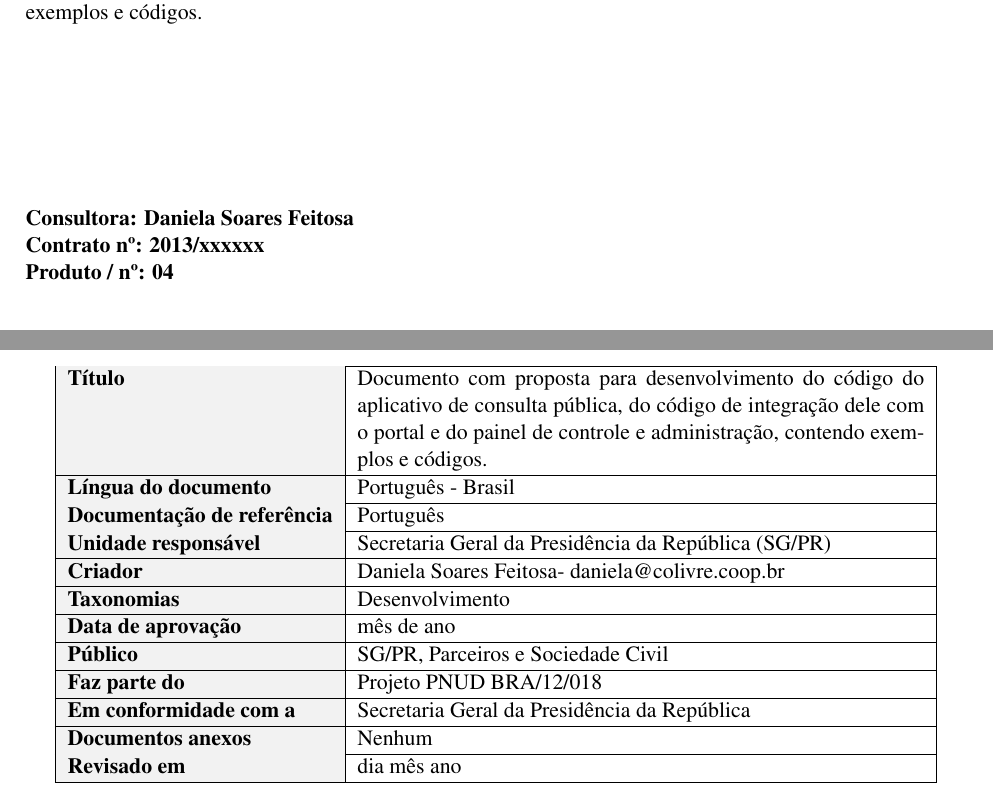
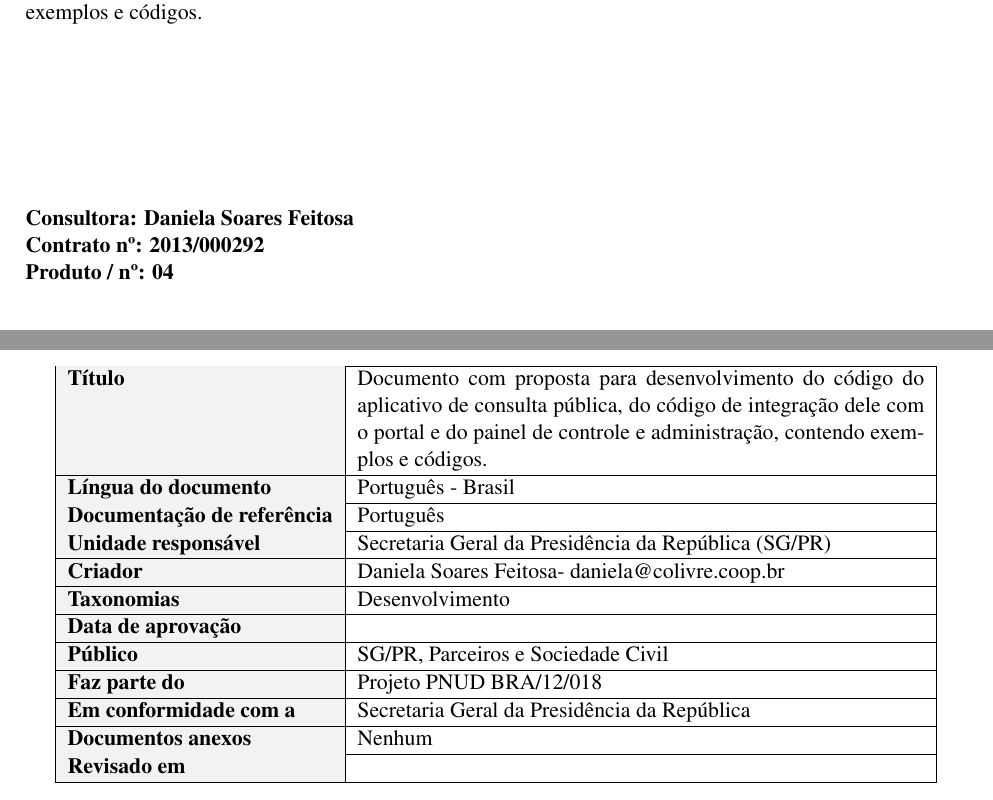
Before and after one commit to danielafeitosa/documentacao-pnud, a LaTeX document (produto4/produto4-DanielaFeitosa.tex, which reads produto4/identificacao.tex): two parts of pages 1 and 2 of 26, joined at a grey line, cut so that both start at the same text. Compiled offline with pdfLaTeX.

Commit message:
Added contract number

```diff
--- a/produto4/identificacao.tex
+++ b/produto4/identificacao.tex
@@ -10,12 +10,12 @@
 (\SiglaSecretaria) \\ \hline
     \textbf{Criador} & \MyName - \MyEmail \\ \hline
     \textbf{Taxonomias} & Desenvolvimento \\ \hline
-    \textbf{Data de aprovação} & mês de ano \\ \hline
+    \textbf{Data de aprovação} &  \\ \hline
     \textbf{Público} & \SiglaSecretaria, Parceiros e Sociedade
 Civil \\ \hline
     \textbf{Faz parte do} & \ProjectCode \\ \hline
     \textbf{Em conformidade com a} & \NomeSecretaria \\ \hline
     \textbf{Documentos anexos} & Nenhum \\ \hline
-    \textbf{Revisado em} & dia mês ano \\ \hline
+    \textbf{Revisado em} &  \\ \hline
   \end{tabular}
 \end{center}
--- a/produto4/produto4-DanielaFeitosa.tex
+++ b/produto4/produto4-DanielaFeitosa.tex
@@ -28,7 +28,7 @@
 
 \newcommand{\MyName}{Daniela Soares Feitosa}
 \newcommand{\MyEmail}{daniela@colivre.coop.br}
-\newcommand{\ContractNumber}{2013/xxxxxx}
+\newcommand{\ContractNumber}{2013/000292}
 \newcommand{\ProjectCode}{Projeto PNUD BRA/12/018}
 \newcommand{\NomeSecretaria}{Secretaria Geral da Presidência da República}
 \newcommand{\SiglaSecretaria}{SG/PR}
```
Also changed, not shown: produto4/produto4-DanielaFeitosa.pdf.
